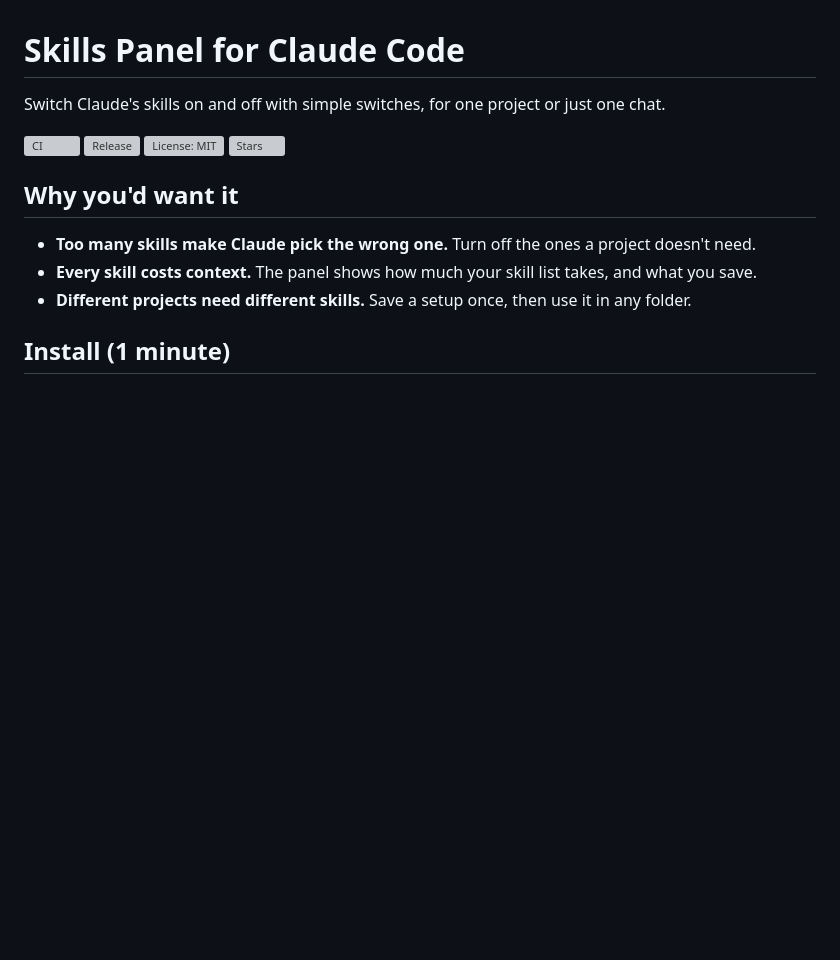
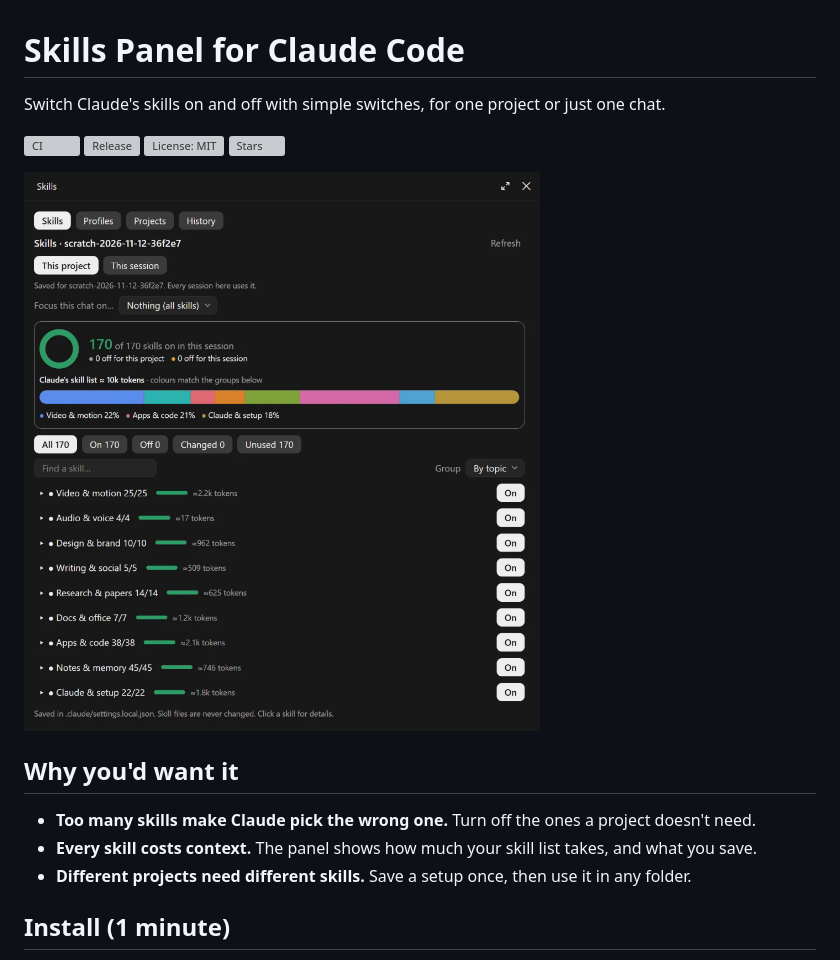
Before and after one commit to alialhousseini/skills-panel, a Markdown page: README.md, the part around the change. Drawn GitHub-style; pictures changed too: docs/images/panel.png (added); blank space fills up the shorter version; grey boxes are pictures that could not be loaded.

Commit message:
Docs: add a picture of the panel to the README and the guide
Co-Authored-By: Claude Fable 5.2 <noreply@anthropic.com>

```diff
--- a/README.md
+++ b/README.md
@@ -6,6 +6,8 @@ Switch Claude's skills on and off with simple switches, for one project or just
 [![Release](https://img.shields.io/github/v/release/alialhousseini/skills-panel)](https://github.com/alialhousseini/skills-panel/releases/latest)
 [![License: MIT](https://img.shields.io/github/license/alialhousseini/skills-panel)](LICENSE)
 [![Stars](https://img.shields.io/github/stars/alialhousseini/skills-panel?style=social)](https://github.com/alialhousseini/skills-panel/stargazers)
+
+![The Skills Panel: skills grouped by topic, each with a switch](docs/images/panel.png)
 
 ## Why you'd want it
 
```
Also changed, not shown: docs/GUIDE.md (+1 -1 lines).
